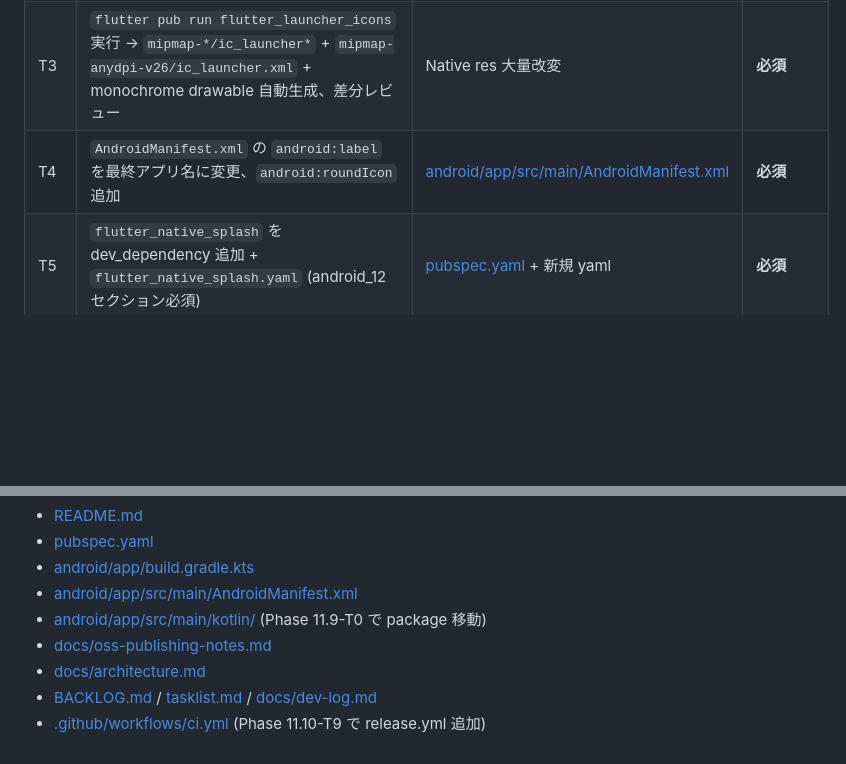
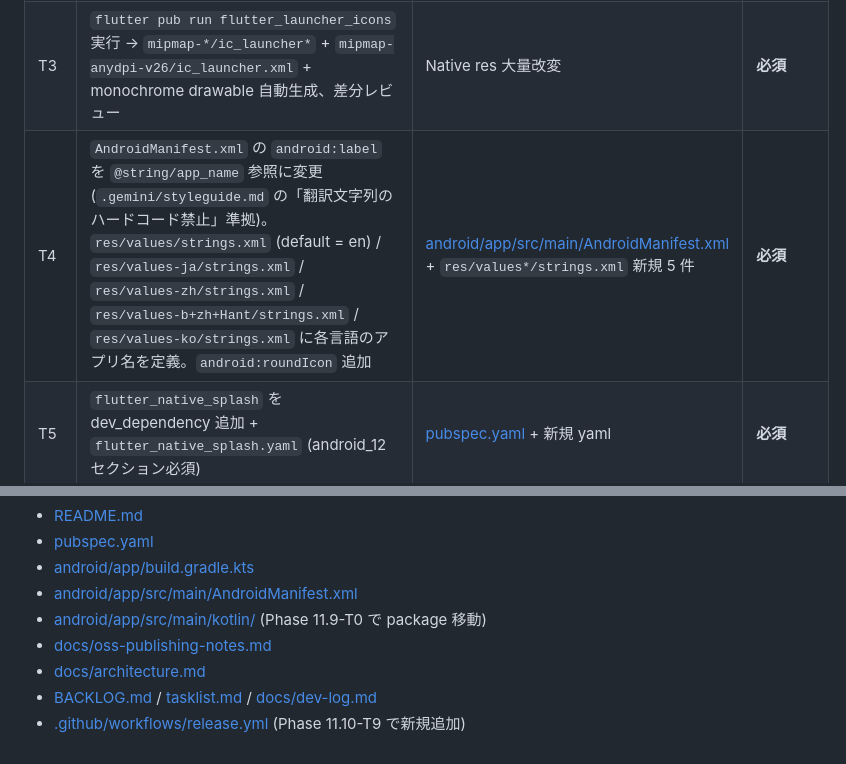
Before and after one commit to Bonkoturyu/TimerUtility, a Markdown page: docs/oss-and-play-release-plan.md, 2 parts joined by grey strips. Rendered like a GitHub page; blank space fills up the shorter version.

Commit message:
docs(release-plan): PR #66 レビュー反映 — T4 を strings.xml 多言語化、Critical Files を release.yml に訂正
Gemini code-assist[bot] の 2 件指摘を反映 (両方とも自明 fix):

1. Phase 11.9 T4: AndroidManifest の android:label をハードコードせず
   @string/app_name 参照に変更し、res/values*/strings.xml を ja/en/zh/
   zh-Hant/ko の 5 言語修飾子付きで作成するタスクに改訂。
   .gemini/styleguide.md「翻訳文字列のハードコード禁止」準拠
   (本プロジェクトは Phase 11 で 5 言語 i18n 完了済、BACKLOG.md:368)
2. Critical Files: .github/workflows/ci.yml + コメント「release.yml 追加」
   の表記矛盾を解消、.github/workflows/release.yml + 「新規追加」に修正

Co-Authored-By: Claude Opus 4.7 (1M context) <noreply@anthropic.com>

```diff
--- a/docs/oss-and-play-release-plan.md
+++ b/docs/oss-and-play-release-plan.md
@@ -84,7 +84,7 @@ TimerUtility (Flutter / Android 16 / Pixel 6a 主ターゲット) は Phase 11
 | T1 | アイコン素材作成 (1024×1024 PNG + Adaptive Icon foreground / background + monochrome SVG/PNG) | `design/icon/` 新規 | 不要 |
 | T2 | `flutter_launcher_icons` を dev_dependency 追加 + `flutter_launcher_icons.yaml` 設定 (adaptive_icon_background / foreground / monochrome 指定) | [pubspec.yaml](../pubspec.yaml) + 新規 yaml | **必須** (依存追加) |
 | T3 | `flutter pub run flutter_launcher_icons` 実行 → `mipmap-*/ic_launcher*` + `mipmap-anydpi-v26/ic_launcher.xml` + monochrome drawable 自動生成、差分レビュー | Native res 大量改変 | **必須** |
-| T4 | `AndroidManifest.xml` の `android:label` を最終アプリ名に変更、`android:roundIcon` 追加 | [android/app/src/main/AndroidManifest.xml](../android/app/src/main/AndroidManifest.xml) | **必須** |
+| T4 | `AndroidManifest.xml` の `android:label` を `@string/app_name` 参照に変更 (`.gemini/styleguide.md` の「翻訳文字列のハードコード禁止」準拠)。`res/values/strings.xml` (default = en) / `res/values-ja/strings.xml` / `res/values-zh/strings.xml` / `res/values-b+zh+Hant/strings.xml` / `res/values-ko/strings.xml` に各言語のアプリ名を定義。`android:roundIcon` 追加 | [android/app/src/main/AndroidManifest.xml](../android/app/src/main/AndroidManifest.xml) + `res/values*/strings.xml` 新規 5 件 | **必須** |
 | T5 | `flutter_native_splash` を dev_dependency 追加 + `flutter_native_splash.yaml` (android_12 セクション必須) | [pubspec.yaml](../pubspec.yaml) + 新規 yaml | **必須** |
 | T6 | `flutter pub run flutter_native_splash:create` 実行 → `values-v31/styles.xml` 等自動生成、既存 [android/app/src/main/res/values/styles.xml](../android/app/src/main/res/values/styles.xml) との差分マージ | Native res | **必須** |
 | T7 | 実機 Pixel 6a で Splash → アイコン切替を 4 パターン (cold / warm / light / dark) 確認 | 検証のみ | — |
@@ -208,4 +208,4 @@ CLAUDE.md ソース信用原則に従い、以下は計画段階で断定せず
 - [docs/oss-publishing-notes.md](oss-publishing-notes.md)
 - [docs/architecture.md](architecture.md)
 - [BACKLOG.md](../BACKLOG.md) / [tasklist.md](../tasklist.md) / [docs/dev-log.md](dev-log.md)
-- [.github/workflows/ci.yml](../.github/workflows/ci.yml) (Phase 11.10-T9 で release.yml 追加)
+- [.github/workflows/release.yml](../.github/workflows/release.yml) (Phase 11.10-T9 で新規追加)
```
